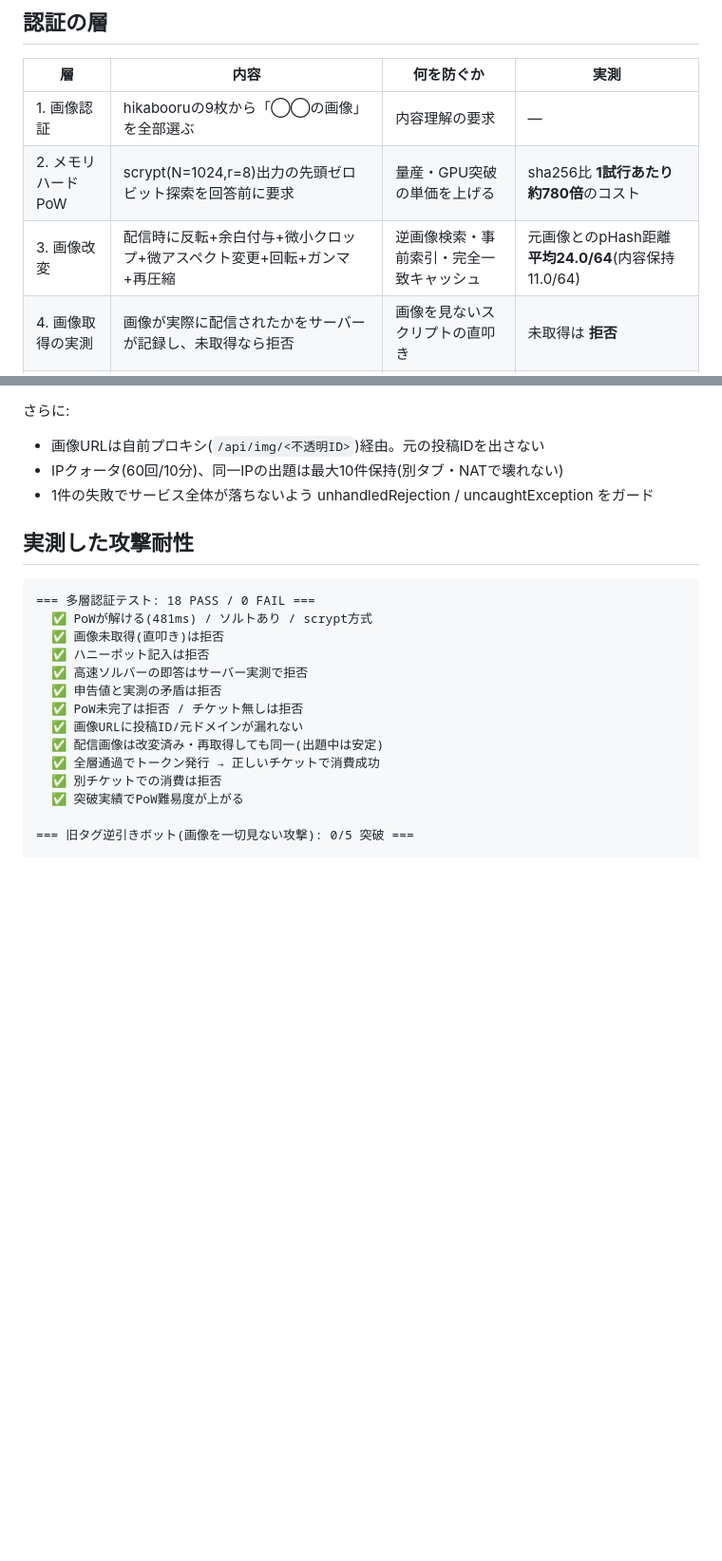
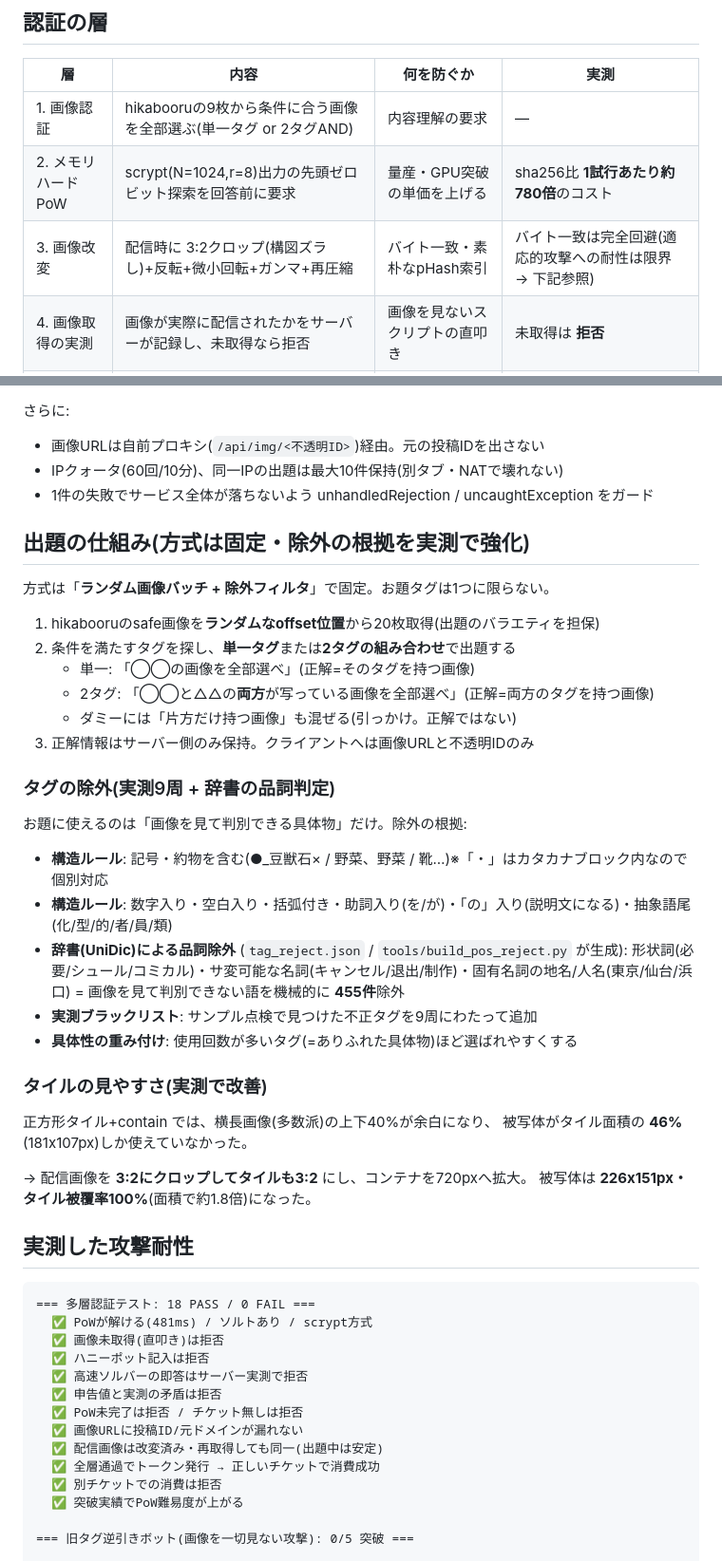
Before and after one commit to maebahesioru/hikaptcha, a Markdown page: README.md, 2 parts joined by grey strips. Shown at 95% size. Rendered like a GitHub page; blank space fills up the shorter version.

Commit message:
README: 2タグ出題・タイル3:2化・辞書品詞除外・pHash耐性の限界を実測値で記載

```diff
--- a/README.md
+++ b/README.md
@@ -20,9 +20,9 @@ MIN_SOLVE_MS=1500 node server.mjs      # サーバー実測の下限
 
 | 層 | 内容 | 何を防ぐか | 実測 |
 |---|---|---|---|
-| 1. 画像認証 | hikabooruの9枚から「◯◯の画像」を全部選ぶ | 内容理解の要求 | — |
+| 1. 画像認証 | hikabooruの9枚から条件に合う画像を全部選ぶ(単一タグ or 2タグAND) | 内容理解の要求 | — |
 | 2. メモリハードPoW | scrypt(N=1024,r=8)出力の先頭ゼロビット探索を回答前に要求 | 量産・GPU突破の単価を上げる | sha256比 **1試行あたり約780倍**のコスト |
-| 3. 画像改変 | 配信時に反転+余白付与+微小クロップ+微アスペクト変更+回転+ガンマ+再圧縮 | 逆画像検索・事前索引・完全一致キャッシュ | 元画像とのpHash距離 **平均24.0/64**(内容保持 11.0/64) |
+| 3. 画像改変 | 配信時に 3:2クロップ(構図ズラし)+反転+微小回転+ガンマ+再圧縮 | バイト一致・素朴なpHash索引 | バイト一致は完全回避(適応的攻撃への耐性は限界 → 下記参照) |
 | 4. 画像取得の実測 | 画像が実際に配信されたかをサーバーが記録し、未取得なら拒否 | 画像を見ないスクリプトの直叩き | 未取得は **拒否** |
 | 5. 実測時間 | チャレンジ発行〜回答到達をサーバー時計で測り下限を強制 | 高速ソルバーの即答 | 即答は **拒否** |
 | 6. チケット束縛 | 解決トークンを発行時のチケットへ固定、消費時に一致必須 | トークンの転売・横流し | 別チケットの消費は **拒否** |
@@ -35,6 +35,37 @@ MIN_SOLVE_MS=1500 node server.mjs      # サーバー実測の下限
 - 画像URLは自前プロキシ(`/api/img/<不透明ID>`)経由。元の投稿IDを出さない
 - IPクォータ(60回/10分)、同一IPの出題は最大10件保持(別タブ・NATで壊れない)
 - 1件の失敗でサービス全体が落ちないよう unhandledRejection / uncaughtException をガード
+
+## 出題の仕組み(方式は固定・除外の根拠を実測で強化)
+
+方式は「**ランダム画像バッチ + 除外フィルタ**」で固定。お題タグは1つに限らない。
+
+1. hikabooruのsafe画像を**ランダムなoffset位置**から20枚取得(出題のバラエティを担保)
+2. 条件を満たすタグを探し、**単一タグ**または**2タグの組み合わせ**で出題する
+   - 単一: 「◯◯の画像を全部選べ」(正解=そのタグを持つ画像)
+   - 2タグ: 「◯◯と△△の**両方**が写っている画像を全部選べ」(正解=両方のタグを持つ画像)
+   - ダミーには「片方だけ持つ画像」も混ぜる(引っかけ。正解ではない)
+3. 正解情報はサーバー側のみ保持。クライアントへは画像URLと不透明IDのみ
+
+### タグの除外(実測9周 + 辞書の品詞判定)
+
+お題に使えるのは「画像を見て判別できる具体物」だけ。除外の根拠:
+
+- **構造ルール**: 記号・約物を含む(●_豆獣石× / 野菜、野菜 / 靴…)※「・」はカタカナブロック内なので個別対応
+- **構造ルール**: 数字入り・空白入り・括弧付き・助詞入り(を/が)・「の」入り(説明文になる)・抽象語尾(化/型/的/者/員/類)
+- **辞書(UniDic)による品詞除外** (`tag_reject.json` / `tools/build_pos_reject.py` が生成):
+  形状詞(必要/シュール/コミカル)・サ変可能な名詞(キャンセル/退出/制作)・固有名詞の地名/人名(東京/仙台/浜口)
+  = 画像を見て判別できない語を機械的に **455件**除外
+- **実測ブラックリスト**: サンプル点検で見つけた不正タグを9周にわたって追加
+- **具体性の重み付け**: 使用回数が多いタグ(=ありふれた具体物)ほど選ばれやすくする
+
+### タイルの見やすさ(実測で改善)
+
+正方形タイル+contain では、横長画像(多数派)の上下40%が余白になり、
+被写体がタイル面積の **46%**(181x107px)しか使えていなかった。
+
+→ 配信画像を **3:2にクロップしてタイルも3:2** にし、コンテナを720pxへ拡大。
+被写体は **226x151px・タイル被覆率100%**(面積で約1.8倍)になった。
 
 ## 実測した攻撃耐性
 
```
Also changed, not shown: other parts of README.md (+12 -6 lines).
